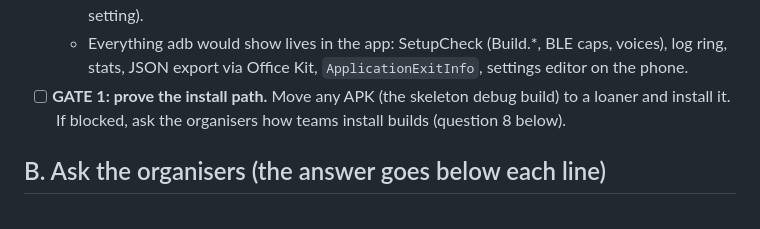
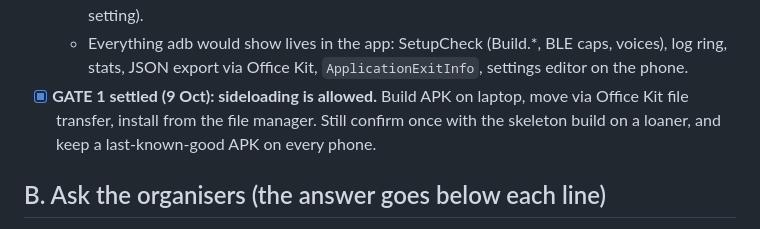
Before and after one commit to 0xh1tesh/RoadMesh-iqoo, a Markdown page: docs/decisions/01-first-hour.md, the part around the change. GitHub-like rendering.

Commit message:
docs: sideload install path confirmed

```diff
--- a/docs/decisions/01-first-hour.md
+++ b/docs/decisions/01-first-hour.md
@@ -17,7 +17,7 @@ Status key: [x] done · [ ] open · [~] needs the loaner phones
   - Develop, run and read logcat on our OWN phones (adb works there). Loaners only get builds that already ran clean on an own phone, because crashes on a loaner show up in HackTracker.
   - Install on loaners: build the APK, move it with Office Kit file transfer, open it from the phone's file manager. Needs "install unknown apps" for the file manager (not a debugging setting).
   - Everything adb would show lives in the app: SetupCheck (Build.*, BLE caps, voices), log ring, stats, JSON export via Office Kit, `ApplicationExitInfo`, settings editor on the phone.
-- [ ] **GATE 1: prove the install path.** Move any APK (the skeleton debug build) to a loaner and install it. If blocked, ask the organisers how teams install builds (question 8 below).
+- [x] **GATE 1 settled (9 Oct): sideloading is allowed.** Build APK on laptop, move via Office Kit file transfer, install from the file manager. Still confirm once with the skeleton build on a loaner, and keep a last-known-good APK on every phone.
 
 ## B. Ask the organisers (the answer goes below each line)
 1. Which Red/Green windows apply? (The booklet shows a boundary at 14:00 on Saturday; the site data said 13:00.)
```
